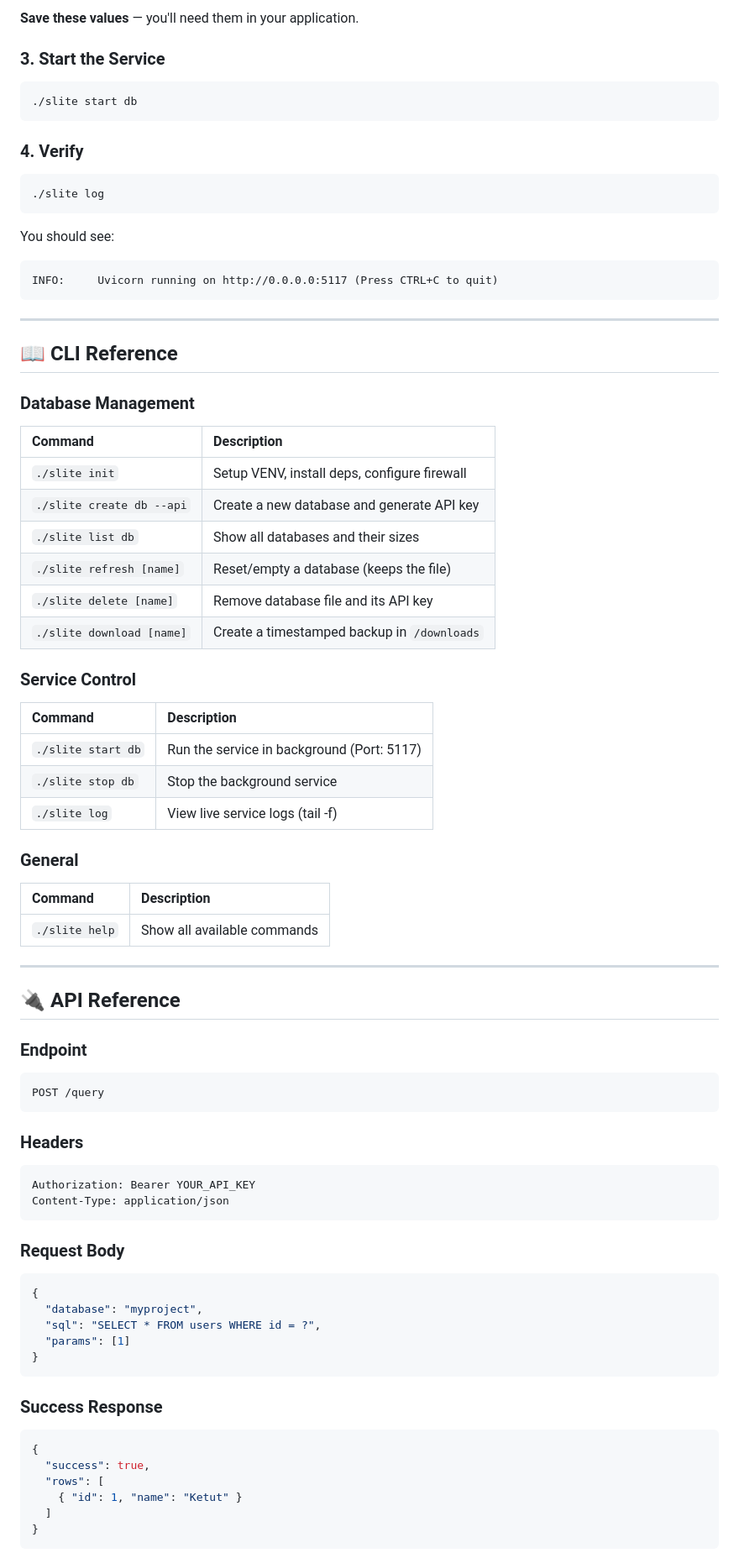
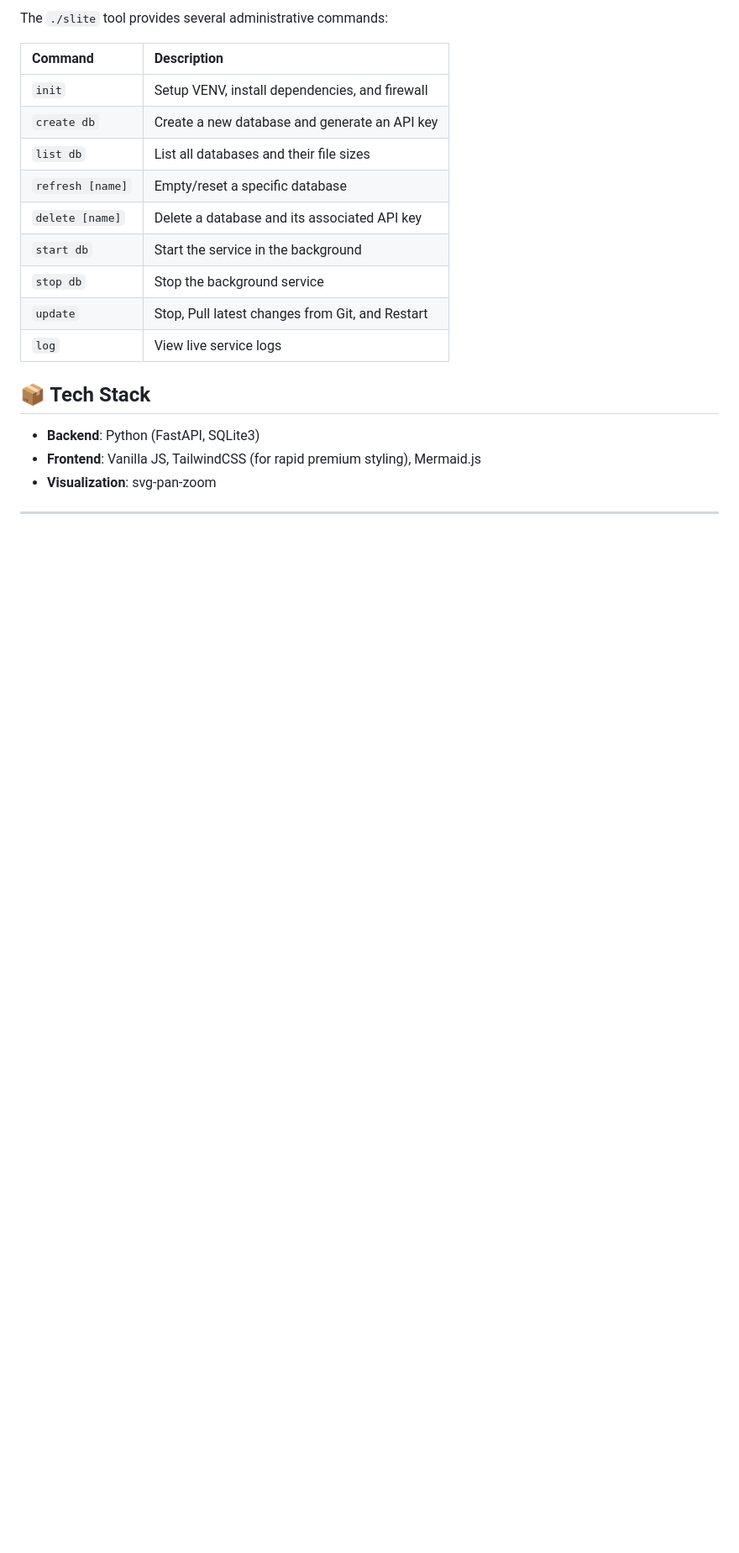
Before and after one commit to dnysaz/simple-lite-db, a Markdown page: README.md, the part around one of its changes. Shown at 84% size. GitHub-like rendering; blank space fills up the shorter version.

````diff
--- a/README.md
+++ b/README.md
@@ -68,87 +45,21 @@ slite_api_key  : xxxxxxxxxxxxxxxxxxxxxxxxxxx
-**Save these values** — you'll need them in your application.
-
-### 3. Start the Service
-
-```bash
-./slite start db
-```
-
-### 4. Verify
-
-```bash
-./slite log
-```
-
-You should see:
-
-```
-INFO:     Uvicorn running on http://0.0.0.0:5117 (Press CTRL+C to quit)
-```
-
----
-
-## 📖 CLI Reference
-
-### Database Management
+The `./slite` tool provides several administrative commands:
 
 | Command | Description |
 | :--- | :--- |
-| `./slite init` | Setup VENV, install deps, configure firewall |
-| `./slite create db --api` | Create a new database and generate API key |
-| `./slite list db` | Show all databases and their sizes |
-| `./slite refresh [name]` | Reset/empty a database (keeps the file) |
-| `./slite delete [name]` | Remove database file and its API key |
-| `./slite download [name]` | Create a timestamped backup in `/downloads` |
+| `init` | Setup VENV, install dependencies, and firewall |
+| `create db` | Create a new database and generate an API key |
+| `list db` | List all databases and their file sizes |
+| `refresh [name]` | Empty/reset a specific database |
+| `delete [name]` | Delete a database and its associated API key |
+| `start db` | Start the service in the background |
+| `stop db` | Stop the background service |
+| `update` | Stop, Pull latest changes from Git, and Restart |
+| `log` | View live service logs |
 
-### Service Control
+## 📦 Tech Stack
 
-| Command | Description |
-| :--- | :--- |
-| `./slite start db` | Run the service in background (Port: 5117) |
-| `./slite stop db` | Stop the background service |
-| `./slite log` | View live service logs (tail -f) |
-
-### General
-
-| Command | Description |
-| :--- | :--- |
-| `./slite help` | Show all available commands |
+- **Backend**: Python (FastAPI, SQLite3)
+- **Frontend**: Vanilla JS, TailwindCSS (for rapid premium styling), Mermaid.js
+- **Visualization**: svg-pan-zoom
 
 ---
-
-## 🔌 API Reference
-
-### Endpoint
-
-```
-POST /query
-```
-
-### Headers
-
-```
-Authorization: Bearer YOUR_API_KEY
-Content-Type: application/json
-```
-
-### Request Body
-
-```json
-{
-  "database": "myproject",
-  "sql": "SELECT * FROM users WHERE id = ?",
-  "params": [1]
-}
-```
-
-### Success Response
-
-```json
-{
-  "success": true,
-  "rows": [
-    { "id": 1, "name": "Ketut" }
-  ]
-}
-```
-
````
Also changed, not shown: other parts of README.md (+35 -259 lines), assets/thumbnail.png (added).
